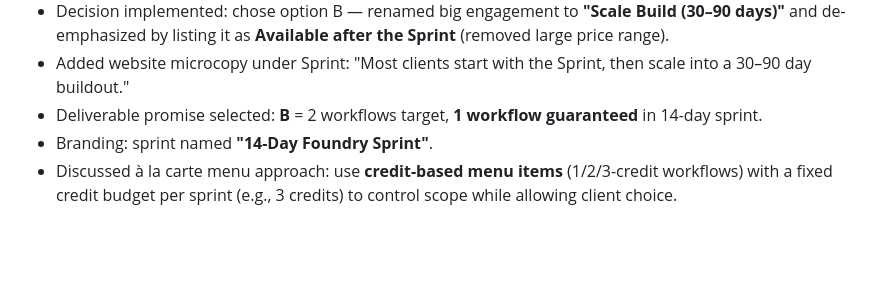
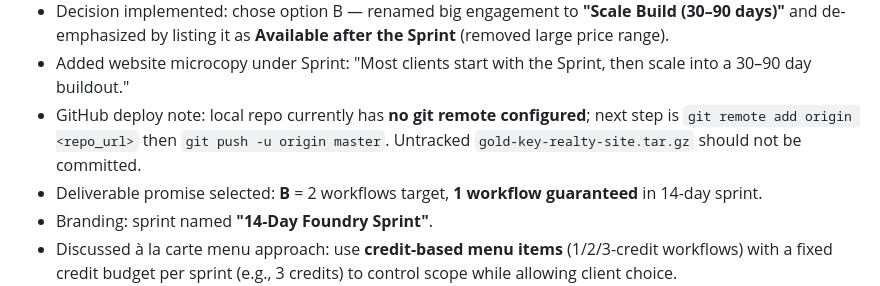
Before and after one commit to IcarusFoundry/icarusfoundry-site, a Markdown page: memory/2026-03-06.md, the part around the change. Drawn GitHub-style; blank space fills up the shorter version.

Commit message:
Memory: GitHub push instructions (remote add + push)

```diff
--- a/memory/2026-03-06.md
+++ b/memory/2026-03-06.md
@@ -25,6 +25,7 @@
 - Lean site suggestions: emphasize single flagship offer (Sprint); de-emphasize or remove big-ticket build sprint from main grid; reframe services as outcomes; add "for/not for" qualifier; unify CTAs; optionally keep larger engagements as "available after sprint" without price range.
 - Decision implemented: chose option B — renamed big engagement to **"Scale Build (30–90 days)"** and de-emphasized by listing it as **Available after the Sprint** (removed large price range).
 - Added website microcopy under Sprint: "Most clients start with the Sprint, then scale into a 30–90 day buildout."
+- GitHub deploy note: local repo currently has **no git remote configured**; next step is `git remote add origin <repo_url>` then `git push -u origin master`. Untracked `gold-key-realty-site.tar.gz` should not be committed.
 - Deliverable promise selected: **B** = 2 workflows target, **1 workflow guaranteed** in 14-day sprint.
 - Branding: sprint named **"14-Day Foundry Sprint"**.
 - Discussed à la carte menu approach: use **credit-based menu items** (1/2/3-credit workflows) with a fixed credit budget per sprint (e.g., 3 credits) to control scope while allowing client choice.
```
